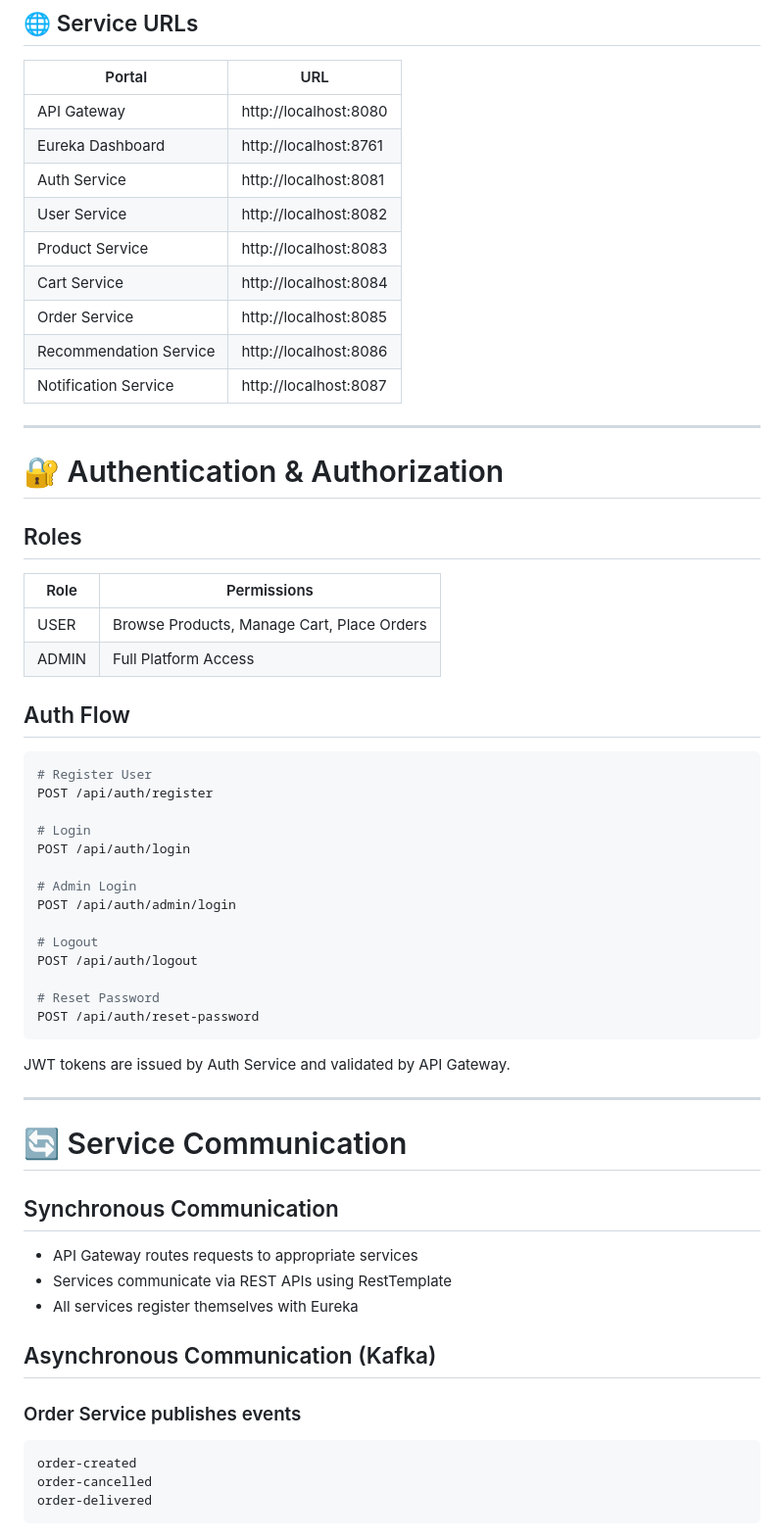
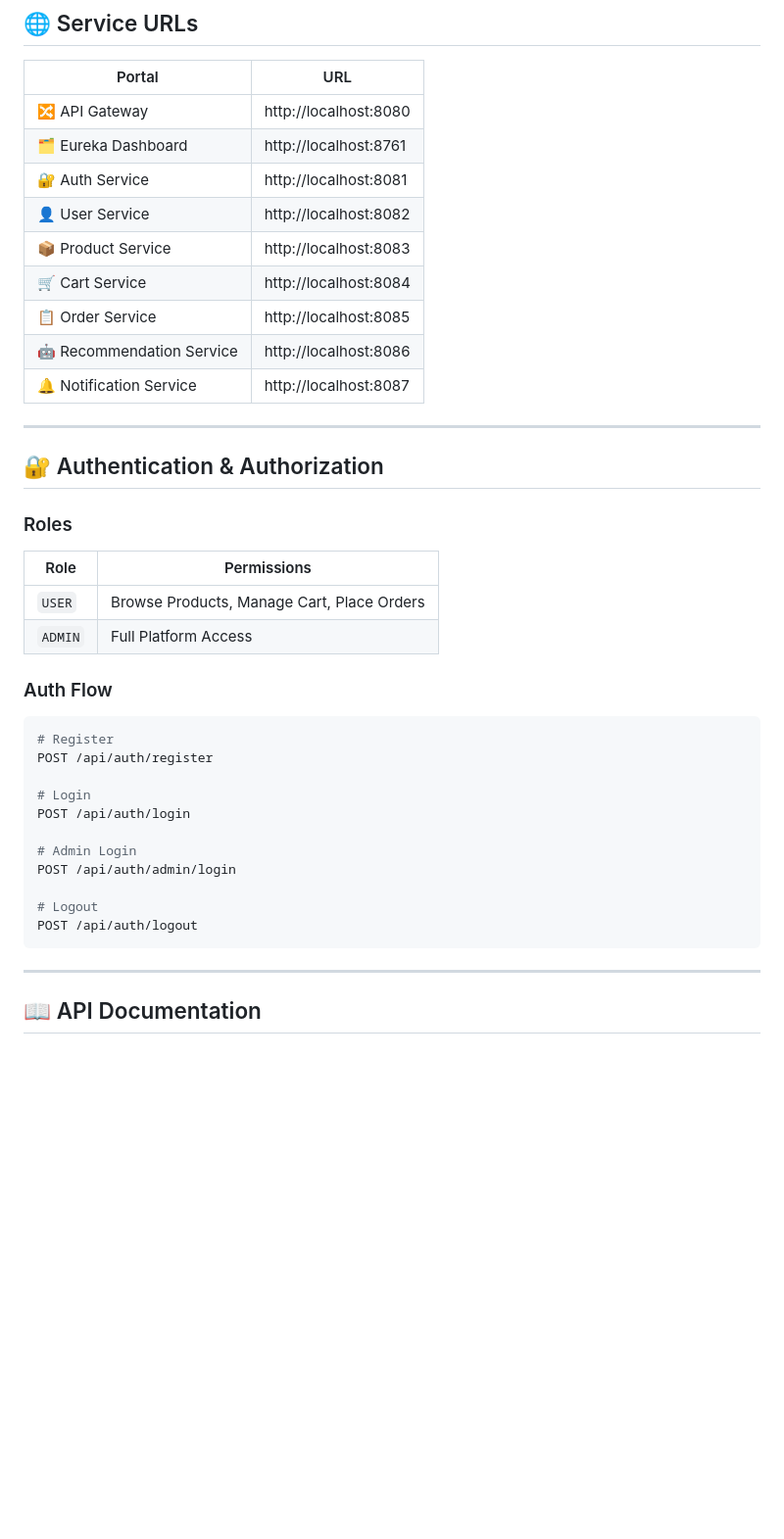
Before and after one commit to omchaudhari553/E-Commerse-Website, a Markdown page: README.md, the part around one of its changes. Shown at 98% size. Rendered like a GitHub page; blank space fills up the shorter version.

````diff
--- a/README.md
+++ b/README.md
@@ -103,32 +112,32 @@ notification_db
 ## 🌐 Service URLs
 
 | Portal | URL |
-|---------|------|
-| API Gateway | http://localhost:8080 |
-| Eureka Dashboard | http://localhost:8761 |
-| Auth Service | http://localhost:8081 |
-| User Service | http://localhost:8082 |
-| Product Service | http://localhost:8083 |
-| Cart Service | http://localhost:8084 |
-| Order Service | http://localhost:8085 |
-| Recommendation Service | http://localhost:8086 |
-| Notification Service | http://localhost:8087 |
+|--------|-----|
+| 🔀 API Gateway | http://localhost:8080 |
+| 🗂 Eureka Dashboard | http://localhost:8761 |
+| 🔐 Auth Service | http://localhost:8081 |
+| 👤 User Service | http://localhost:8082 |
+| 📦 Product Service | http://localhost:8083 |
+| 🛒 Cart Service | http://localhost:8084 |
+| 📋 Order Service | http://localhost:8085 |
+| 🤖 Recommendation Service | http://localhost:8086 |
+| 🔔 Notification Service | http://localhost:8087 |
 
 ---
 
-# 🔐 Authentication & Authorization
+## 🔐 Authentication & Authorization
 
-## Roles
+### Roles
 
 | Role | Permissions |
-|--------|-------------|
-| USER | Browse Products, Manage Cart, Place Orders |
-| ADMIN | Full Platform Access |
+|------|-------------|
+| `USER` | Browse Products, Manage Cart, Place Orders |
+| `ADMIN` | Full Platform Access |
 
-## Auth Flow
+### Auth Flow
 
 ```bash
-# Register User
+# Register
 POST /api/auth/register
 
 # Login
@@ -139,30 +148,9 @@ POST /api/auth/admin/login
 
 # Logout
 POST /api/auth/logout
-
-# Reset Password
-POST /api/auth/reset-password
 ```
-
-JWT tokens are issued by Auth Service and validated by API Gateway.
 
 ---
 
-# 🔄 Service Communication
+## 📖 API Documentation
 
-## Synchronous Communication
-
-- API Gateway routes requests to appropriate services
-- Services communicate via REST APIs using RestTemplate
-- All services register themselves with Eureka
-
-## Asynchronous Communication (Kafka)
-
-### Order Service publishes events
-
-```text
-order-created
-order-cancelled
-order-delivered
-```
-
````
Also changed, not shown: other parts of README.md (+74 -229 lines).
